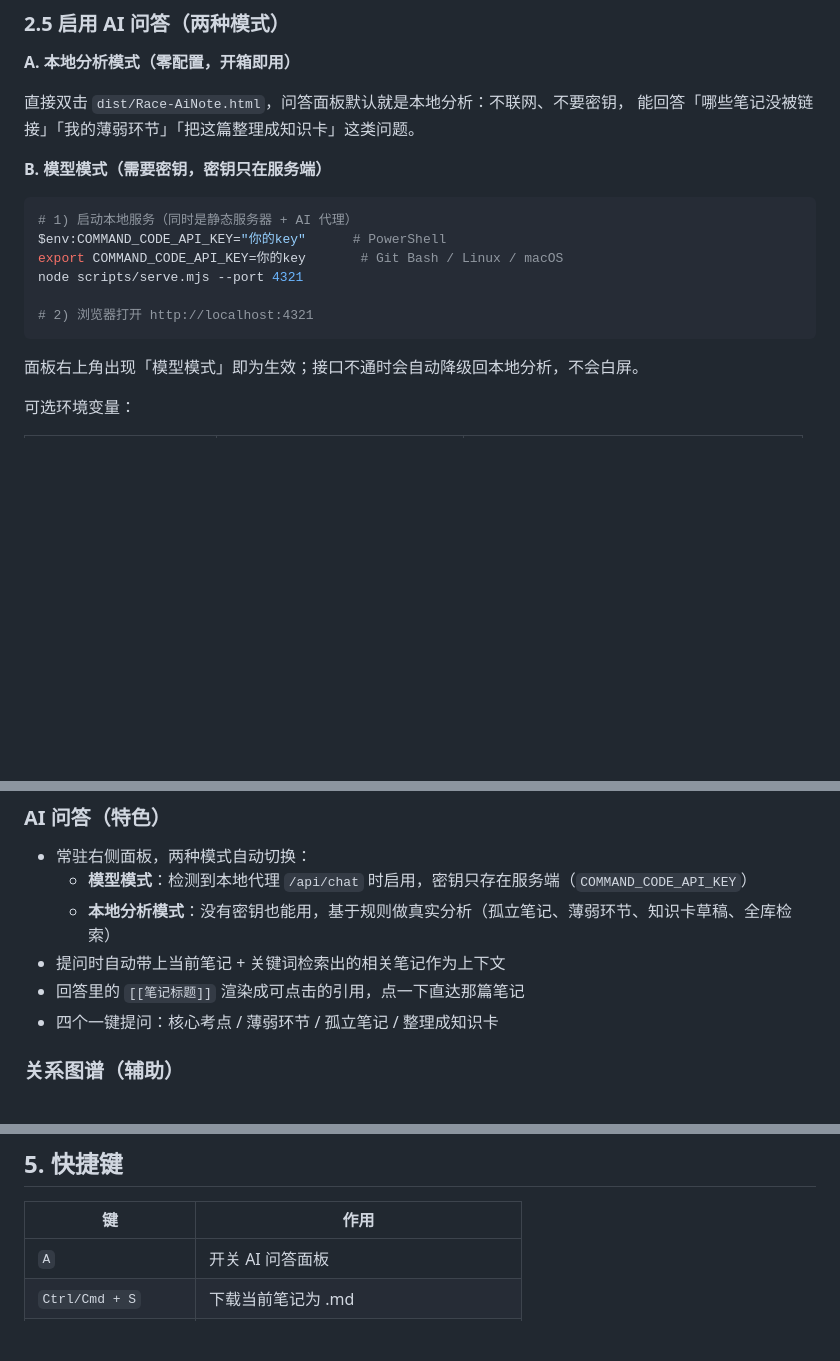
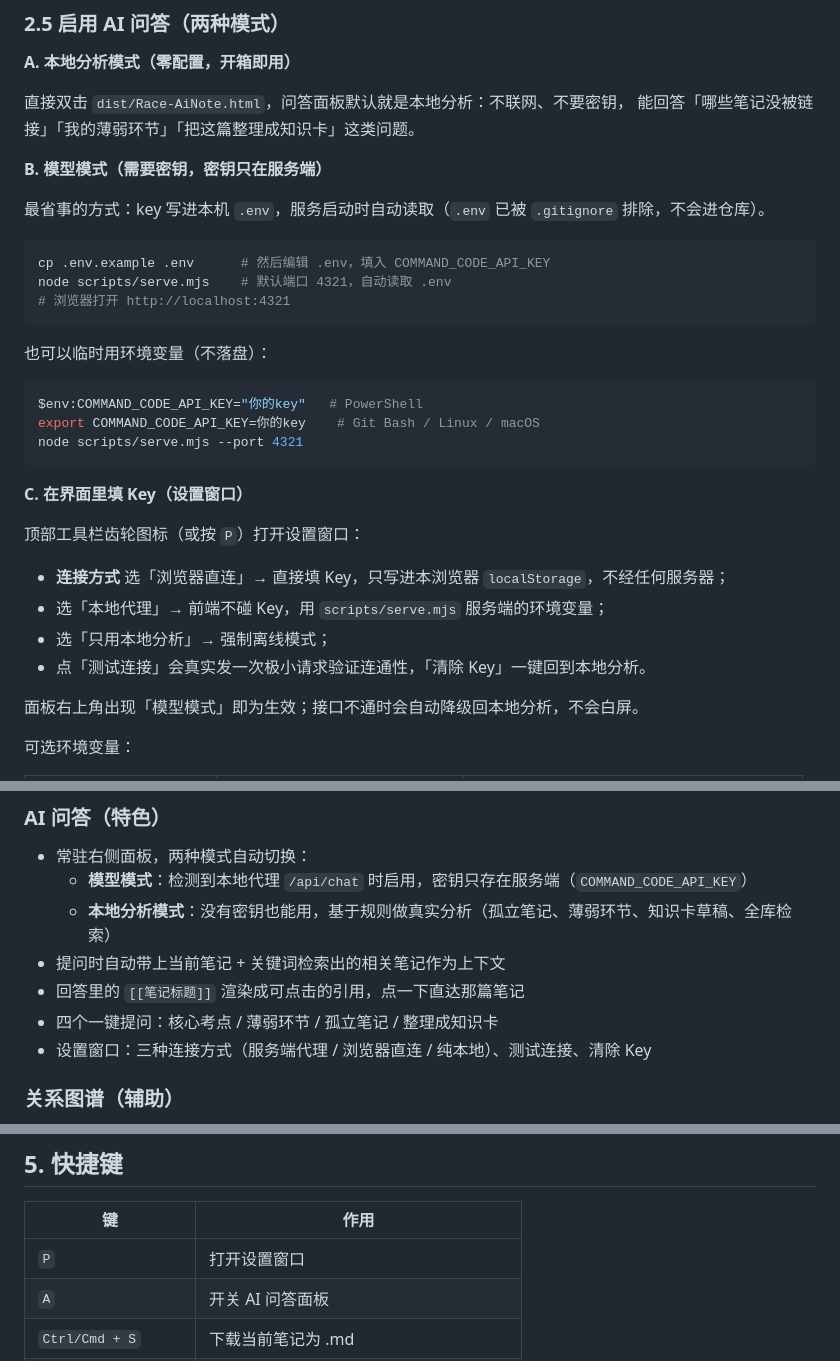
Before and after one commit to ressoap/Race-AiNote, a Markdown page: README.md, 3 parts joined by grey strips. GitHub-like rendering; blank space fills up the shorter version.

````diff
--- a/README.md
+++ b/README.md
@@ -72,14 +72,30 @@ npm run build          # 内联成 dist/Race-AiNote.html
 
 **B. 模型模式（需要密钥，密钥只在服务端）**
 
+最省事的方式：key 写进本机 `.env`，服务启动时自动读取（`.env` 已被 `.gitignore` 排除，不会进仓库）。
+
 ```bash
-# 1) 启动本地服务（同时是静态服务器 + AI 代理）
-$env:COMMAND_CODE_API_KEY="你的key"      # PowerShell
-export COMMAND_CODE_API_KEY=你的key       # Git Bash / Linux / macOS
+cp .env.example .env      # 然后编辑 .env，填入 COMMAND_CODE_API_KEY
+node scripts/serve.mjs    # 默认端口 4321，自动读取 .env
+# 浏览器打开 http://localhost:4321
+```
+
+也可以临时用环境变量（不落盘）：
+
+```bash
+$env:COMMAND_CODE_API_KEY="你的key"   # PowerShell
+export COMMAND_CODE_API_KEY=你的key    # Git Bash / Linux / macOS
 node scripts/serve.mjs --port 4321
+```
 
-# 2) 浏览器打开 http://localhost:4321
-```
+**C. 在界面里填 Key（设置窗口）**
+
+顶部工具栏齿轮图标（或按 `P`）打开设置窗口：
+
+- **连接方式** 选「浏览器直连」→ 直接填 Key，只写进本浏览器 `localStorage`，不经任何服务器；
+- 选「本地代理」→ 前端不碰 Key，用 `scripts/serve.mjs` 服务端的环境变量；
+- 选「只用本地分析」→ 强制离线模式；
+- 点「测试连接」会真实发一次极小请求验证连通性，「清除 Key」一键回到本地分析。
 
 面板右上角出现「模型模式」即为生效；接口不通时会自动降级回本地分析，不会白屏。
 
@@ -151,6 +167,7 @@ Race-AiNote/
 - 提问时自动带上当前笔记 + 关键词检索出的相关笔记作为上下文
 - 回答里的 `[[笔记标题]]` 渲染成可点击的引用，点一下直达那篇笔记
 - 四个一键提问：核心考点 / 薄弱环节 / 孤立笔记 / 整理成知识卡
+- 设置窗口：三种连接方式（服务端代理 / 浏览器直连 / 纯本地）、测试连接、清除 Key
 
 ### 关系图谱（辅助）
 - 全局图谱 / 局部图谱（以选中节点为根，BFS 深度 1–4）
@@ -164,6 +181,7 @@ Race-AiNote/
 
 | 键 | 作用 |
 | --- | --- |
+| `P` | 打开设置窗口 |
 | `A` | 开关 AI 问答面板 |
 | `Ctrl/Cmd + S` | 下载当前笔记为 .md |
 | `/` 或 `Ctrl/Cmd + K` | 聚焦图谱搜索框 |
````
Also changed, not shown: docs/screenshot-settings.png (added), 8 other files.
